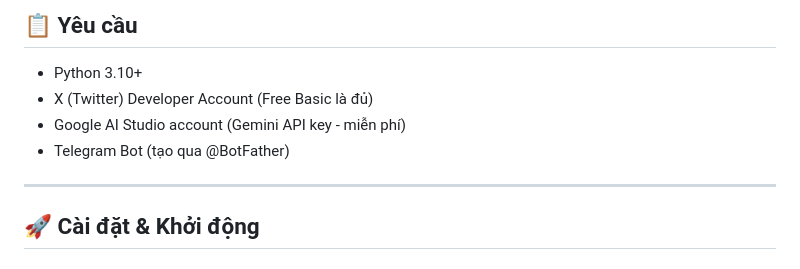
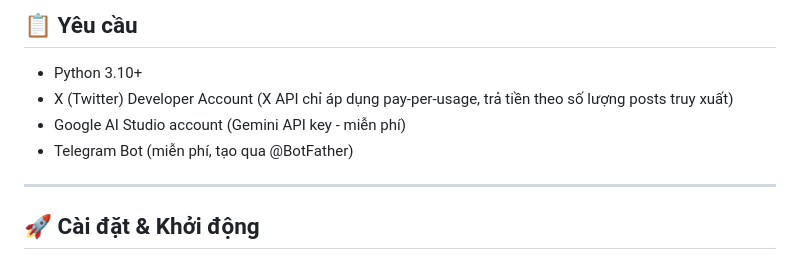
Before and after one commit to psyduckcapcap/duckx-newsfeed, a Markdown page: README.md, the part around the change. Drawn GitHub-style.

Commit message:
docs: Update project README with current details.

```diff
--- a/README.md
+++ b/README.md
@@ -21,9 +21,9 @@
 ## 📋 Yêu cầu
 
 - Python 3.10+
-- X (Twitter) Developer Account (Free Basic là đủ)
+- X (Twitter) Developer Account (X API chỉ áp dụng pay-per-usage, trả tiền theo số lượng posts truy xuất)
 - Google AI Studio account (Gemini API key - miễn phí)
-- Telegram Bot (tạo qua @BotFather)
+- Telegram Bot (miễn phí, tạo qua @BotFather)
 
 ---
 
```
